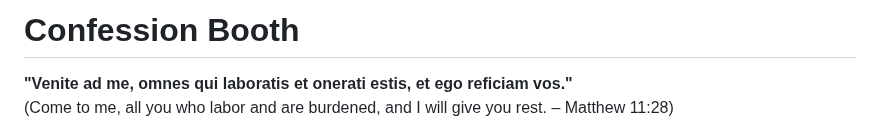
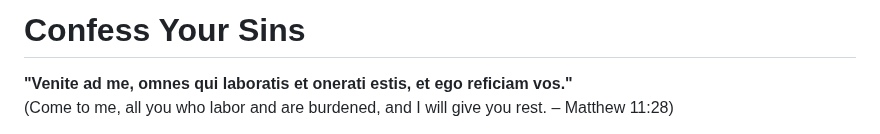
Before and after one commit to Sparkledump/Confession-Booth, a Markdown page: README.md, the part around the change. GitHub-like rendering.

Commit message:
Update README.md
updated headline

```diff
--- a/README.md
+++ b/README.md
@@ -1,4 +1,4 @@
-# Confession Booth
+# Confess Your Sins
 
 **"Venite ad me, omnes qui laboratis et onerati estis, et ego reficiam vos."**
 (Come to me, all you who labor and are burdened, and I will give you rest. – Matthew 11:28)
```
